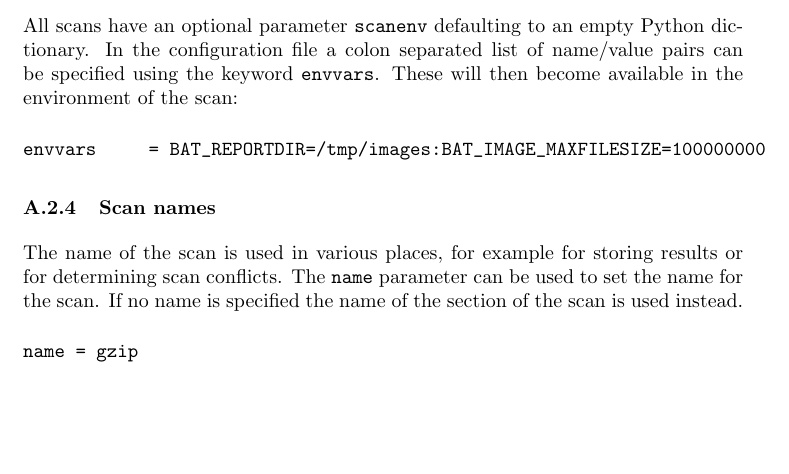
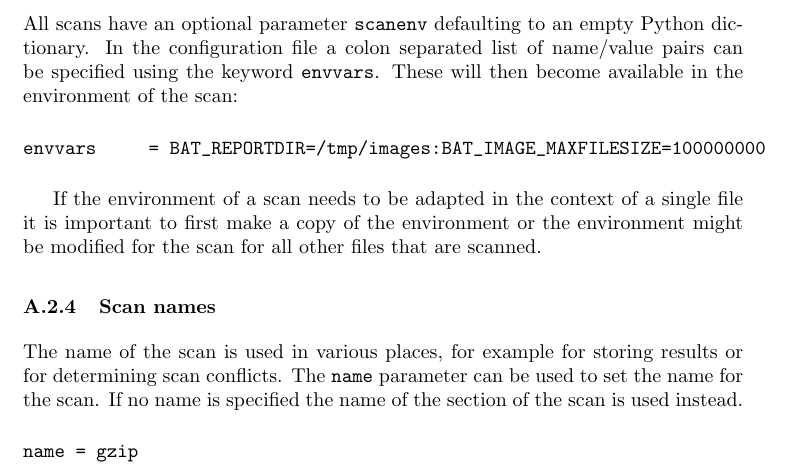
Before and after one commit to armijnhemel/binaryanalysis, a LaTeX document (doc/bat-manual.tex): part of page 16 of 49, cut so that both start at the same text, the shorter picture padded with empty space. Compiled offline with pdfLaTeX.

Commit message:
warning about not copying environments

```diff
--- a/doc/bat-manual.tex
+++ b/doc/bat-manual.tex
@@ -725,6 +725,10 @@ then become available in the environment of the scan:
 \begin{verbatim}
 envvars     = BAT_REPORTDIR=/tmp/images:BAT_IMAGE_MAXFILESIZE=100000000
 \end{verbatim}
+
+If the environment of a scan needs to be adapted in the context of a single
+file it is important to first make a copy of the environment or the
+environment might be modified for the scan for all other files that are scanned.
 
 \subsubsection{Scan names}
 
```
